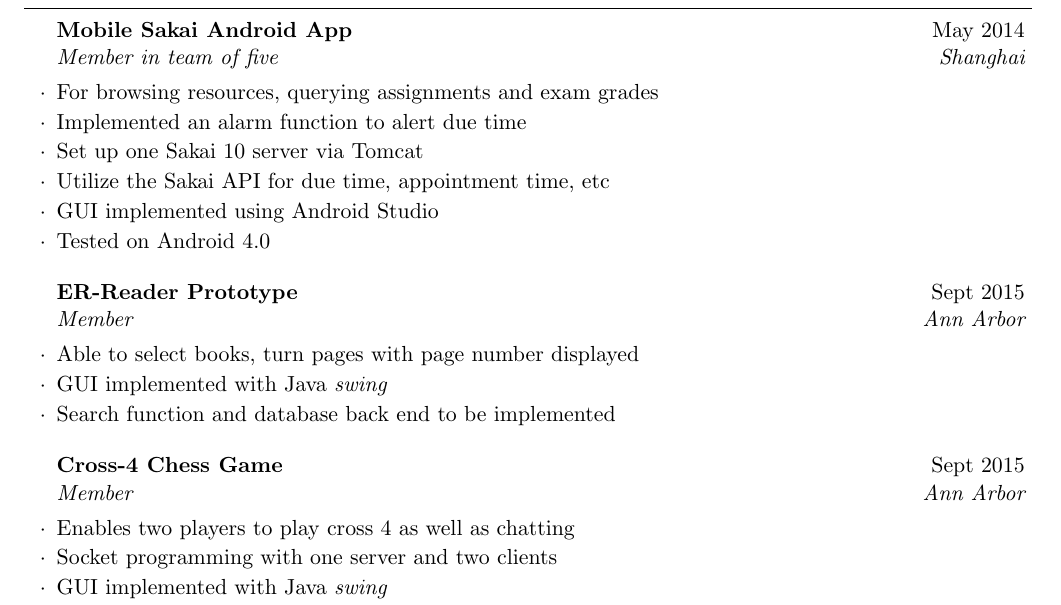
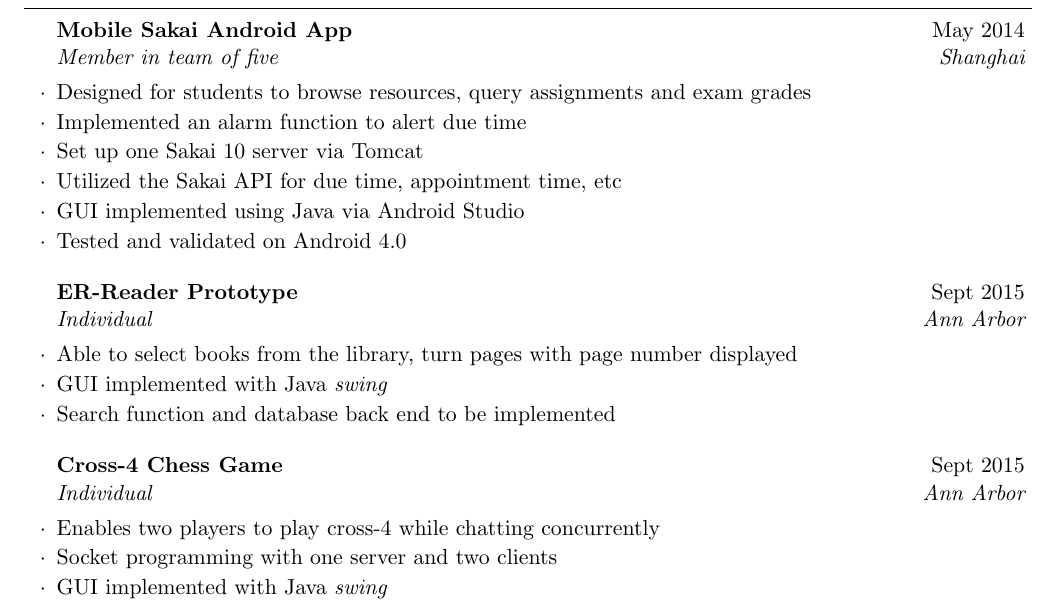
Before and after one commit to YilinGUO/YilinGUO.github.io, a LaTeX CV (assets/cv_guoyilin.tex): part of the page, cut so that both start at the same text. Compiled offline with pdfLaTeX.

Commit message:
updated resume

```diff
--- a/assets/cv_guoyilin.tex
+++ b/assets/cv_guoyilin.tex
@@ -47,22 +47,22 @@
 \begin{rSection}{Projects}
 
 	\begin{rSubsection}{Mobile Sakai Android App}{May 2014}{Member in team of five}{Shanghai}
-	\item For browsing resources, querying assignments and exam grades
+	\item Designed for students to browse resources, query assignments and exam grades
 	\item Implemented an alarm function to alert due time
 	\item Set up one Sakai 10 server via Tomcat
-	\item Utilize the Sakai API for due time, appointment time, etc
-	\item GUI implemented using Android Studio
-	\item Tested on Android 4.0
+	\item Utilized the Sakai API for due time, appointment time, etc
+	\item GUI implemented using Java via Android Studio
+	\item Tested and validated on Android 4.0
 	\end{rSubsection}
 
-	\begin{rSubsection}{ER-Reader Prototype}{Sept 2015}{Member}{Ann Arbor}
-		\item Able to select books, turn pages with page number displayed
+	\begin{rSubsection}{ER-Reader Prototype}{Sept 2015}{Individual}{Ann Arbor}
+		\item Able to select books from the library, turn pages with page number displayed
 		\item GUI implemented with Java \textit{swing}
 		\item Search function and database back end to be implemented
 	\end{rSubsection}
 
-	\begin{rSubsection}{Cross-4 Chess Game}{Sept 2015}{Member}{Ann Arbor}
-		\item Enables two players to play cross 4 as well as chatting
+	\begin{rSubsection}{Cross-4 Chess Game}{Sept 2015}{Individual}{Ann Arbor}
+		\item Enables two players to play cross-4 while chatting concurrently
 		\item Socket programming with one server and two clients
 		\item GUI implemented with Java \textit{swing}
 		\item Chatting function implemented with Java \textit{thread}
```
Also changed, not shown: assets/cv_guoyilin.pdf, 1 other file.
